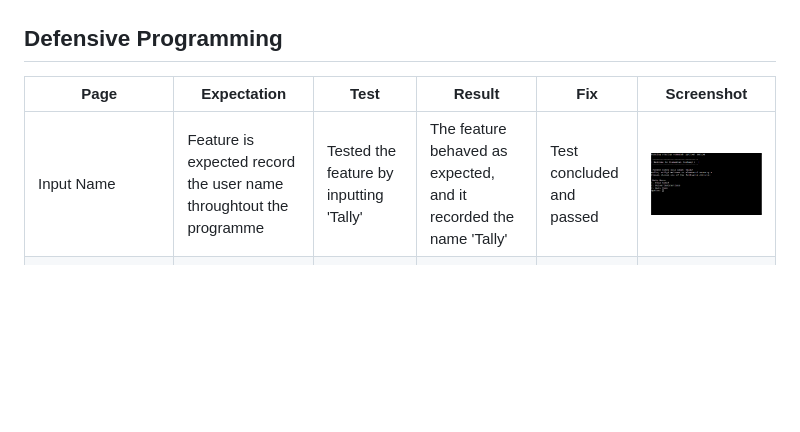
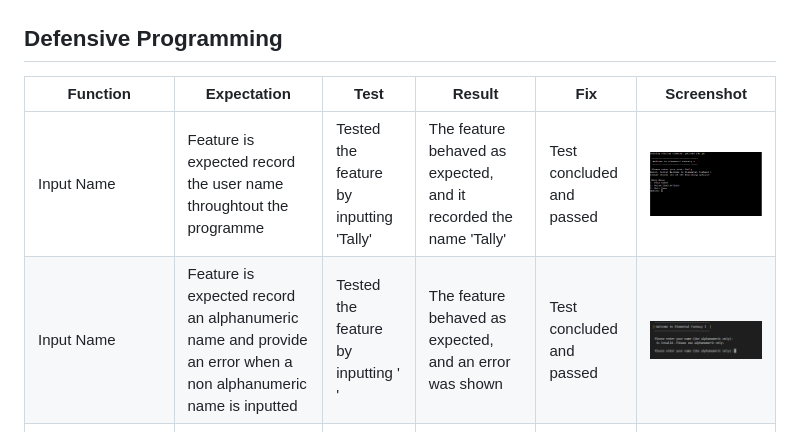
Before and after one commit to riiyu7/Elemental_Fantasy_I, a Markdown page: TESTING.md, the part around the change printed below. GitHub-like rendering; pictures changed too: documentation/alphanumeric_error.png (added); blank space fills up the shorter version.

Commit message:
Add input name defensive programming section row

```diff
--- a/TESTING.md
+++ b/TESTING.md
@@ -15,9 +15,10 @@ I have used the recommended [PEP8 CI Python Linter](https://pep8ci.herokuapp.com
 
 ## Defensive Programming
 
-| Page | Expectation | Test | Result | Fix | Screenshot |
+| Function | Expectation | Test | Result | Fix | Screenshot |
 | --- | --- | --- | --- | --- | --- |
 | Input Name | Feature is expected record the user name throughtout the programme| Tested the feature by inputting 'Tally' | The feature behaved as expected, and it recorded the name 'Tally' | Test concluded and passed | ![screenshot](documentation/input_name2.png) |
+| Input Name | Feature is expected record an alphanumeric name and provide an error when a non alphanumeric name is inputted| Tested the feature by inputting ' ' | The feature behaved as expected, and an error was shown | Test concluded and passed | ![screenshot](documentation/alphanumeric_error.png) |
 | Option 1 - Play Game | Feature is expected to start the game when option '1' is inputted | Tested the feature by inputting '1' | The feature behaved as expected, and started the game.  | Test concluded and passed | ![screenshot](documentation/option_1.png) |
 | Option 2 - Rules/Instructions | Feature is expected to call show_rules function and display all print functions when option '2' is inputted | Tested the feature by inputting '2' | The feature behaved as expected, and displayed all print functions  | Test concluded and passed | ![screenshot](documentation/option_2.png) |
 | Option 3 - Quit Game | Feature is expected to do quit the game when option '3' is inputted| Tested the feature by inputting '3'| The feature behaved as expected, and quit the programme | Test concluded and passed | ![screenshot](documentation/option_3.png) |
```
Also changed, not shown: other parts of TESTING.md (+0 -6 lines), 1 other file.
